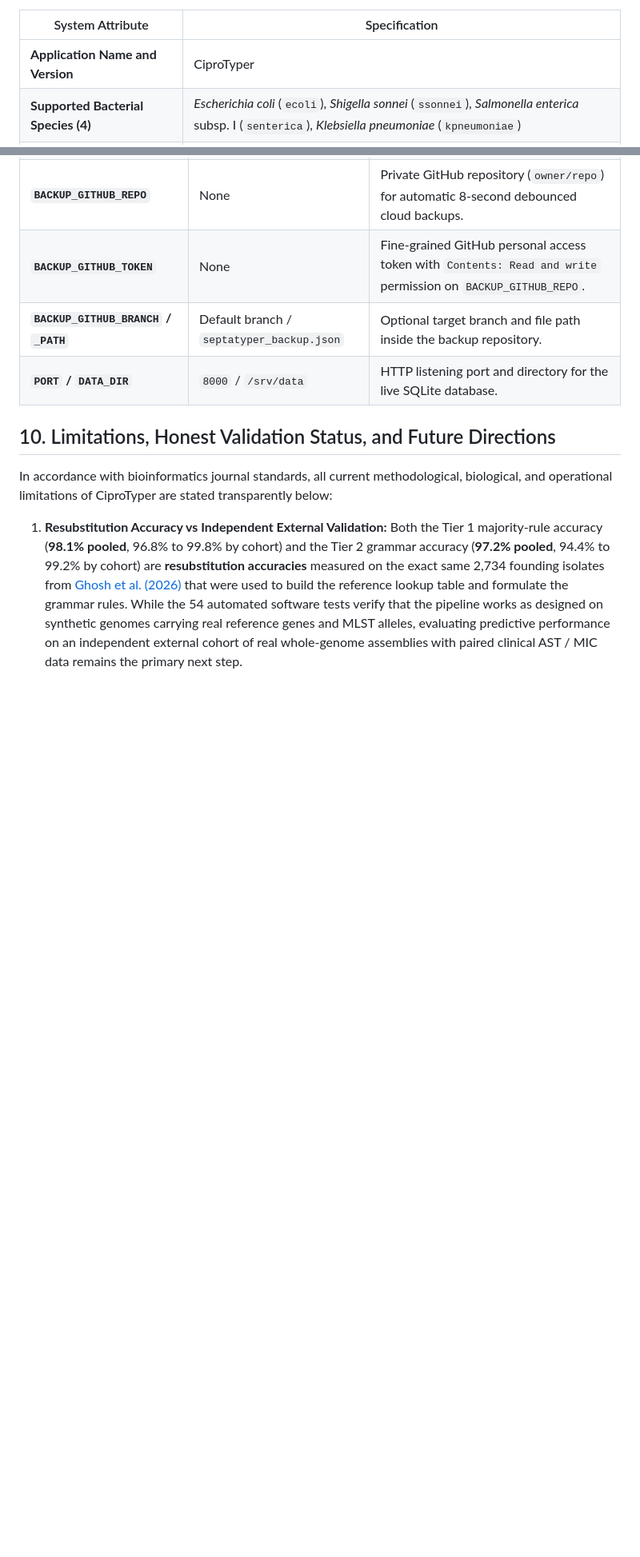
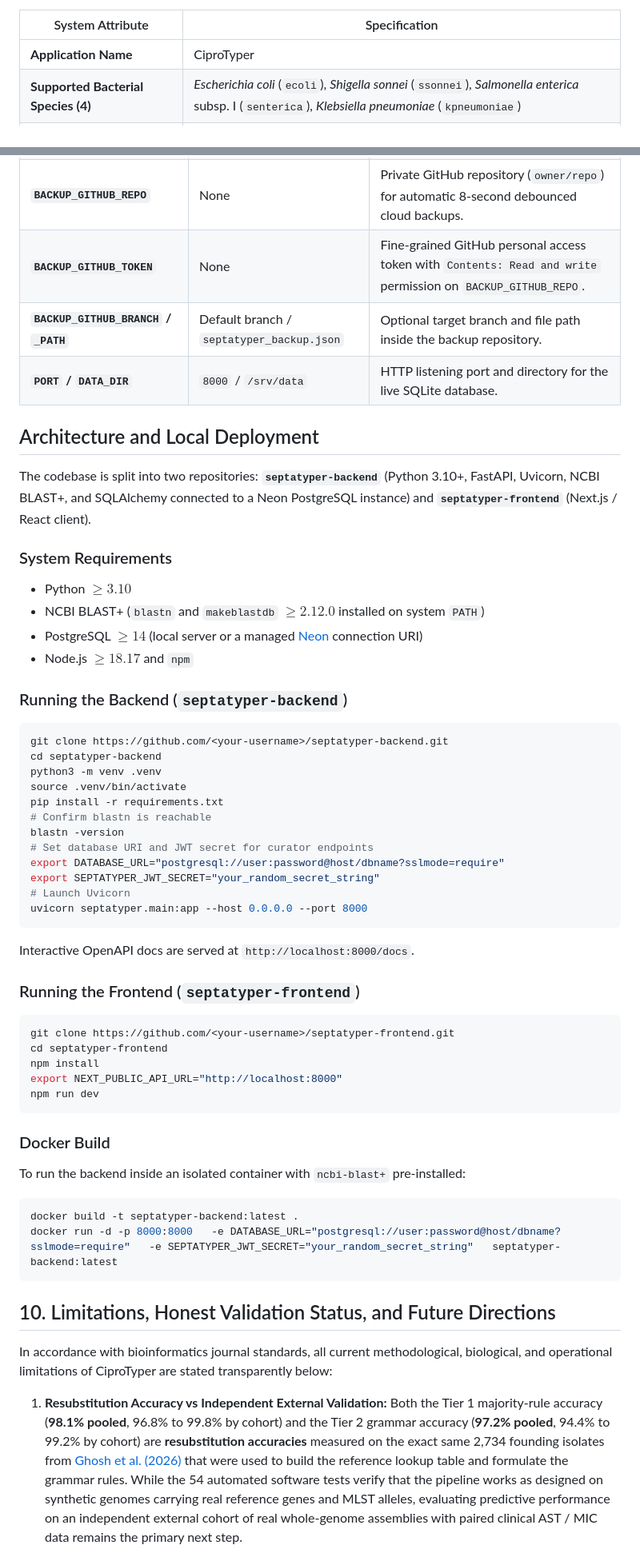
Before and after one commit to ikbalsk/Septatyper, a Markdown page: readme_draft.md, 2 parts joined by grey strips. Shown at 80% size. Rendered like a GitHub page; blank space fills up the shorter version.

Commit message:
Revise README draft for clarity and structure
Updated sections in the README draft to improve clarity and organization, including renaming 'Abstract' to 'Overview' and adjusting various details for consistency.

````diff
--- a/readme_draft.md
+++ b/readme_draft.md
@@ -24,7 +24,7 @@ To make this combined genotype scheme practical for everyday research and survei
 
 | System Attribute | Specification |
 | ----- | ----- |
-| **Application Name and Version** | CiproTyper |
+| **Application Name** | CiproTyper |
 | **Supported Bacterial Species (4)** | *Escherichia coli* (`ecoli`), *Shigella sonnei* (`ssonnei`), *Salmonella enterica* subsp. I (`senterica`), *Klebsiella pneumoniae* (`kpneumoniae`) |
 | **Founding Reference Isolates** | **2,734 genomes** (**1,669 Resistant**, **1,065 Susceptible**) from Table S1 ([Ghosh et al., 2026](https://doi.org/10.1038/s41598-026-75690-y)) |
 | **Species Breakdown** | *K. pneumoniae*: 1,490 (1,319 R, 171 S); *S. enterica* subsp. I: 510 (6 R, 504 S); *E. coli*: 400 (193 R, 207 S); *S. sonnei*: 334 (151 R, 183 S) |
@@ -679,6 +676,43 @@ All endpoints return JSON (except CSV downloads and static HTML). Base path: `ht
 | **`BACKUP_GITHUB_BRANCH` / `_PATH`** | Default branch / `septatyper_backup.json` | Optional target branch and file path inside the backup repository. |
 | **`PORT` / `DATA_DIR`** | `8000` / `/srv/data` | HTTP listening port and directory for the live SQLite database. |
 
+## Architecture and Local Deployment
+The codebase is split into two repositories: **`septatyper-backend`** (Python 3.10+, FastAPI, Uvicorn, NCBI BLAST+, and SQLAlchemy connected to a Neon PostgreSQL instance) and **`septatyper-frontend`** (Next.js / React client).
+### System Requirements
+* Python $\ge 3.10$
+* NCBI BLAST+ (`blastn` and `makeblastdb` $\ge 2.12.0$ installed on system `PATH`)
+* PostgreSQL $\ge 14$ (local server or a managed [Neon](https://neon.tech) connection URI)
+* Node.js $\ge 18.17$ and `npm`
+### Running the Backend (`septatyper-backend`)
+```bash
+git clone https://github.com/<your-username>/septatyper-backend.git
+cd septatyper-backend
+python3 -m venv .venv
+source .venv/bin/activate
+pip install -r requirements.txt
+# Confirm blastn is reachable
+blastn -version
+# Set database URI and JWT secret for curator endpoints
+export DATABASE_URL="postgresql://user:password@host/dbname?sslmode=require"
+export SEPTATYPER_JWT_SECRET="your_random_secret_string"
+# Launch Uvicorn
+uvicorn septatyper.main:app --host 0.0.0.0 --port 8000
+```
+Interactive OpenAPI docs are served at `http://localhost:8000/docs`.
+### Running the Frontend (`septatyper-frontend`)
+```bash
+git clone https://github.com/<your-username>/septatyper-frontend.git
+cd septatyper-frontend
+npm install
+export NEXT_PUBLIC_API_URL="http://localhost:8000"
+npm run dev
+```
+### Docker Build
+To run the backend inside an isolated container with `ncbi-blast+` pre-installed:
+```bash
+docker build -t septatyper-backend:latest .
+docker run -d -p 8000:8000   -e DATABASE_URL="postgresql://user:password@host/dbname?sslmode=require"   -e SEPTATYPER_JWT_SECRET="your_random_secret_string"   septatyper-backend:latest
+```
 
 ## 10. Limitations, Honest Validation Status, and Future Directions
 
````
Also changed, not shown: other parts of readme_draft.md (+5 -8 lines).
